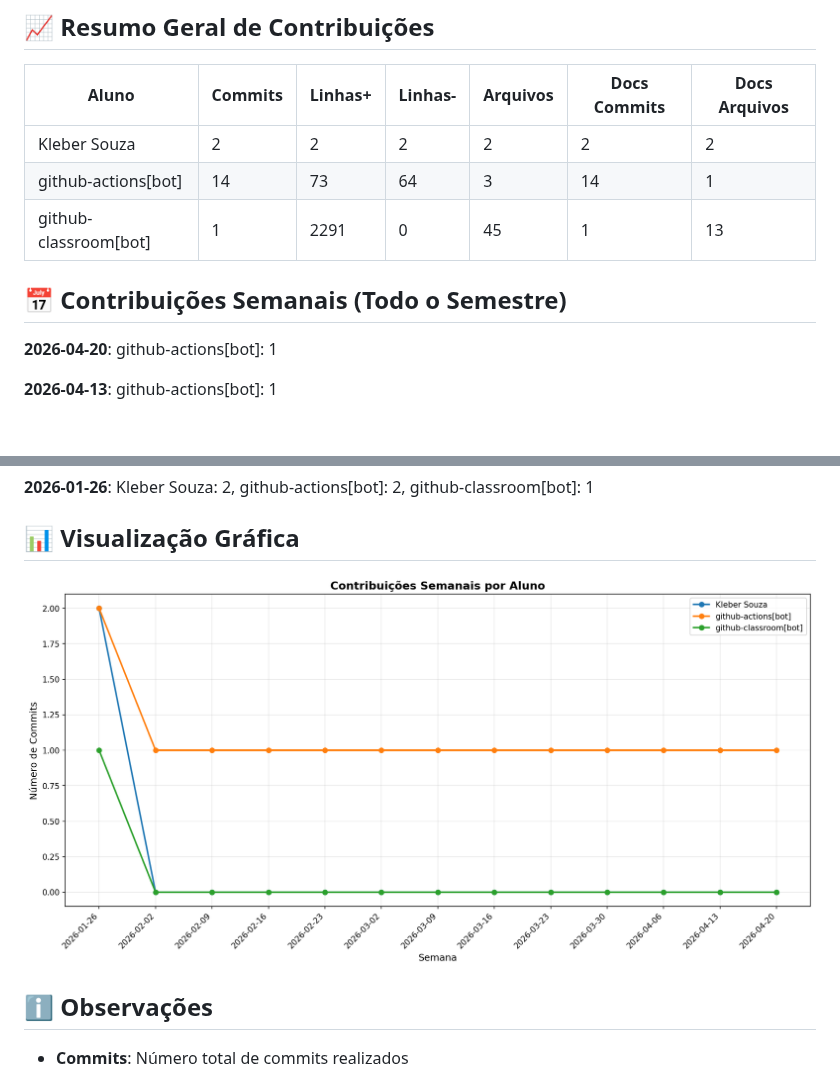
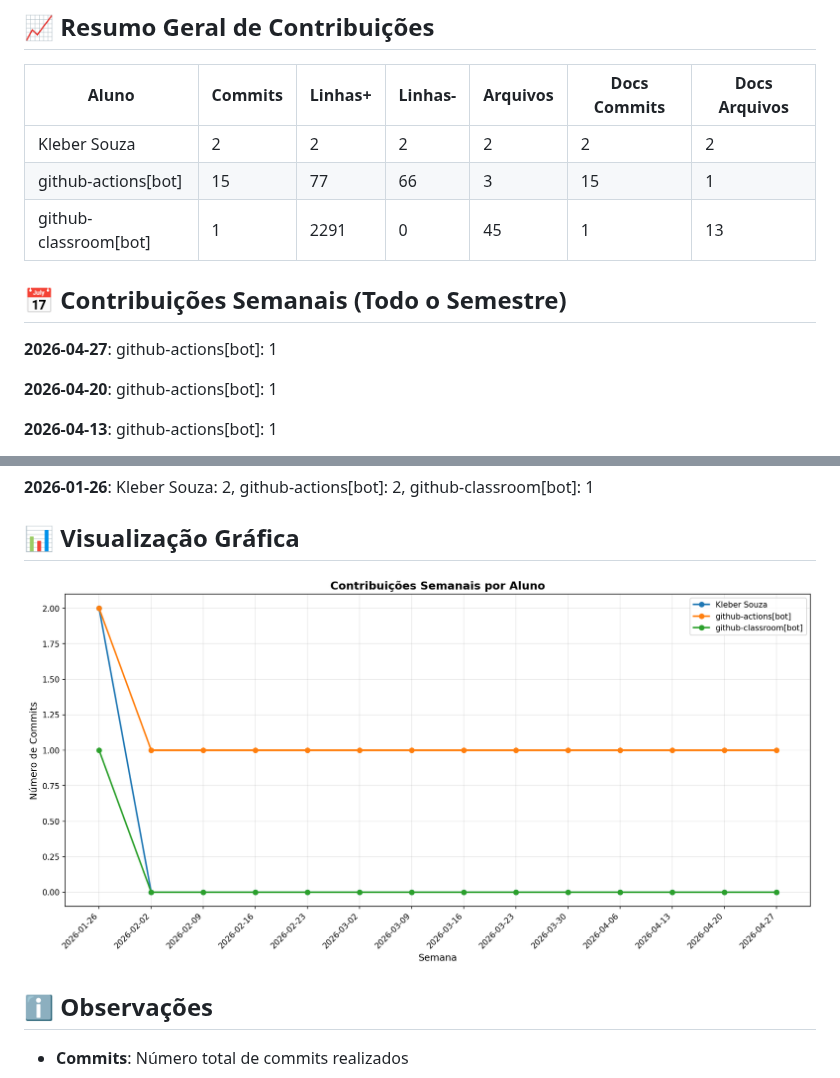
Before and after one commit to ProfKleberSouza/teste-3-teste-3, a Markdown page: docs/CONTRIBUTION_REPORT.md, 2 parts joined by grey strips. Rendered like a GitHub page; pictures changed too: docs/img/contribution-weekly.png; blank space fills up the shorter version.

Commit message:
📊 Atualizar relatório de contribuições [skip ci]

```diff
--- a/docs/CONTRIBUTION_REPORT.md
+++ b/docs/CONTRIBUTION_REPORT.md
@@ -9,11 +9,13 @@
 | Aluno                 |   Commits |   Linhas+ |   Linhas- |   Arquivos |   Docs Commits |   Docs Arquivos |
 |-----------------------|-----------|-----------|-----------|------------|----------------|-----------------|
 | Kleber Souza          |         2 |         2 |         2 |          2 |              2 |               2 |
-| github-actions[bot]   |        14 |        73 |        64 |          3 |             14 |               1 |
+| github-actions[bot]   |        15 |        77 |        66 |          3 |             15 |               1 |
 | github-classroom[bot] |         1 |      2291 |         0 |         45 |              1 |              13 |
 
 
 ## 📅 Contribuições Semanais (Todo o Semestre)
+
+**2026-04-27**: github-actions[bot]: 1
 
 **2026-04-20**: github-actions[bot]: 1
 
```
Also changed, not shown: other parts of docs/CONTRIBUTION_REPORT.md (+1 -1 lines), docs/img/contribution-total.png.
